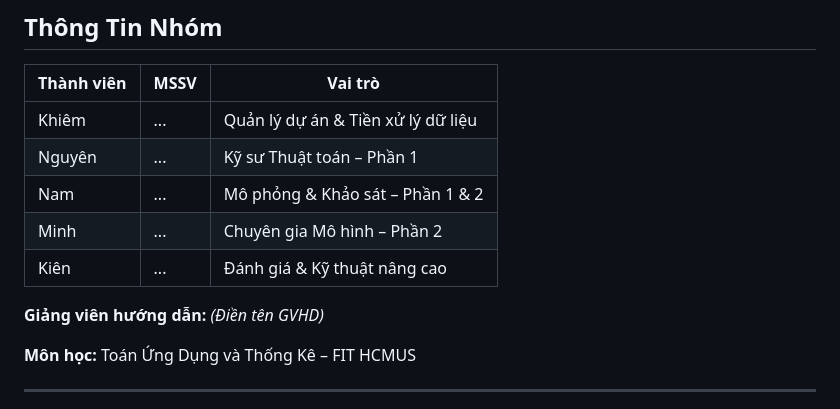
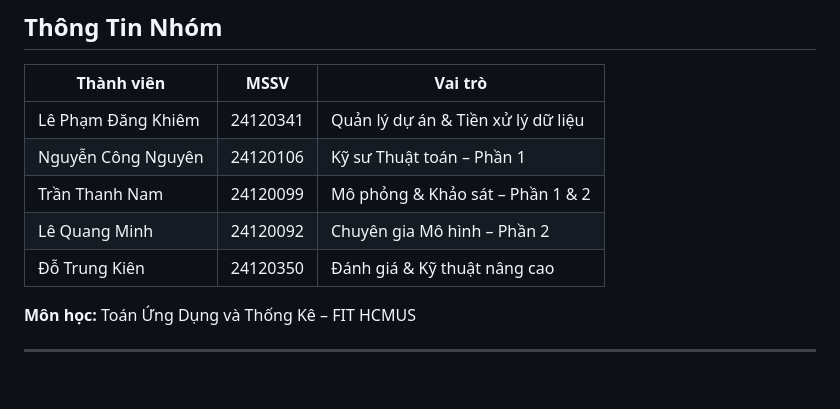
Before and after one commit to khiemhenry-06/khiemhenry-06-DoAn2_TUDTK_DataFitting_OLS, a Markdown page: README.md, the part around the change. GitHub-like rendering; blank space fills up the shorter version.

```diff
--- a/README.md
+++ b/README.md
@@ -4,13 +4,12 @@
 
 | Thành viên | MSSV | Vai trò |
 |------------|------|---------|
-| Khiêm | ... | Quản lý dự án & Tiền xử lý dữ liệu |
-| Nguyên | ... | Kỹ sư Thuật toán – Phần 1 |
-| Nam | ... | Mô phỏng & Khảo sát – Phần 1 & 2 |
-| Minh | ... | Chuyên gia Mô hình – Phần 2 |
-| Kiên | ... | Đánh giá & Kỹ thuật nâng cao |
+| Lê Phạm Đăng Khiêm | 24120341 | Quản lý dự án & Tiền xử lý dữ liệu |
+| Nguyễn Công Nguyên | 24120106 | Kỹ sư Thuật toán – Phần 1 |
+| Trần Thanh Nam | 24120099 | Mô phỏng & Khảo sát – Phần 1 & 2 |
+| Lê Quang Minh | 24120092 | Chuyên gia Mô hình – Phần 2 |
+| Đỗ Trung Kiên | 24120350 | Đánh giá & Kỹ thuật nâng cao |
 
-**Giảng viên hướng dẫn:** *(Điền tên GVHD)*
 
 **Môn học:** Toán Ứng Dụng và Thống Kê – FIT HCMUS
 
```
